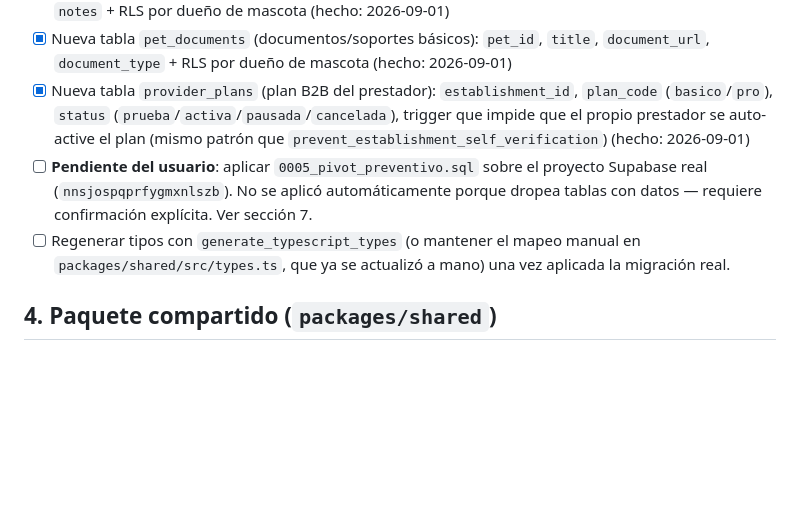
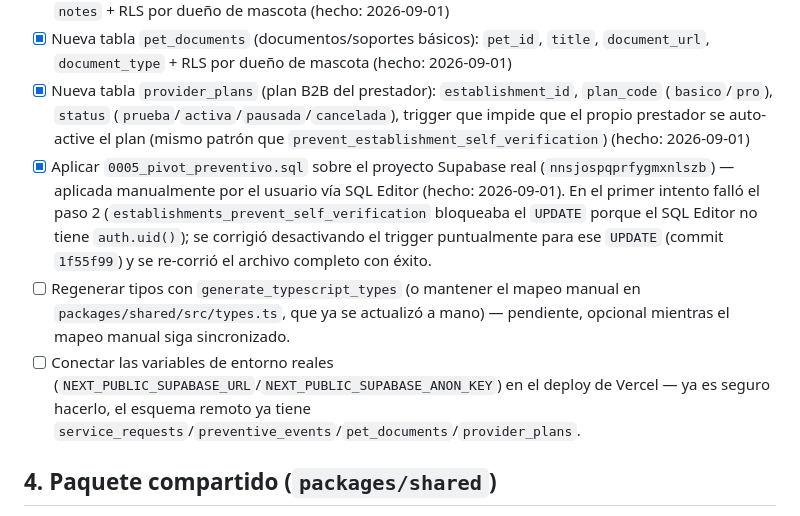
Before and after one commit to felipebaez07/PETAPP, a Markdown page: spec.md, the part around the change. GitHub-like rendering; blank space fills up the shorter version.

Commit message:
Marcar migracion 0005 como aplicada en el proyecto Supabase real
El usuario la corrio manualmente por el SQL Editor tras el fix del trigger
de auto-verificacion. El esquema remoto ya tiene service_requests,
preventive_events, pet_documents y provider_plans.

Co-Authored-By: Claude Sonnet 5 <noreply@anthropic.com>

```diff
--- a/spec.md
+++ b/spec.md
@@ -72,8 +72,9 @@ Migración nueva: `supabase/migrations/0005_pivot_preventivo.sql`.
 - [x] Nueva tabla `preventive_events` (calendario preventivo): `pet_id`, `type` (`vacuna`/`control`/`desparasitacion`/`otro`), `title`, `due_date`, `completed_at`, `reminder_sent_at`, `notes` + RLS por dueño de mascota (hecho: 2026-09-01)
 - [x] Nueva tabla `pet_documents` (documentos/soportes básicos): `pet_id`, `title`, `document_url`, `document_type` + RLS por dueño de mascota (hecho: 2026-09-01)
 - [x] Nueva tabla `provider_plans` (plan B2B del prestador): `establishment_id`, `plan_code` (`basico`/`pro`), `status` (`prueba`/`activa`/`pausada`/`cancelada`), trigger que impide que el propio prestador se auto-active el plan (mismo patrón que `prevent_establishment_self_verification`) (hecho: 2026-09-01)
-- [ ] **Pendiente del usuario**: aplicar `0005_pivot_preventivo.sql` sobre el proyecto Supabase real (`nnsjospqprfygmxnlszb`). No se aplicó automáticamente porque dropea tablas con datos — requiere confirmación explícita. Ver sección 7.
-- [ ] Regenerar tipos con `generate_typescript_types` (o mantener el mapeo manual en `packages/shared/src/types.ts`, que ya se actualizó a mano) una vez aplicada la migración real.
+- [x] Aplicar `0005_pivot_preventivo.sql` sobre el proyecto Supabase real (`nnsjospqprfygmxnlszb`) — aplicada manualmente por el usuario vía SQL Editor (hecho: 2026-09-01). En el primer intento falló el paso 2 (`establishments_prevent_self_verification` bloqueaba el `UPDATE` porque el SQL Editor no tiene `auth.uid()`); se corrigió desactivando el trigger puntualmente para ese `UPDATE` (commit `1f55f99`) y se re-corrió el archivo completo con éxito.
+- [ ] Regenerar tipos con `generate_typescript_types` (o mantener el mapeo manual en `packages/shared/src/types.ts`, que ya se actualizó a mano) — pendiente, opcional mientras el mapeo manual siga sincronizado.
+- [ ] Conectar las variables de entorno reales (`NEXT_PUBLIC_SUPABASE_URL`/`NEXT_PUBLIC_SUPABASE_ANON_KEY`) en el deploy de Vercel — ya es seguro hacerlo, el esquema remoto ya tiene `service_requests`/`preventive_events`/`pet_documents`/`provider_plans`.
 
 ## 4. Paquete compartido (`packages/shared`)
 
```
